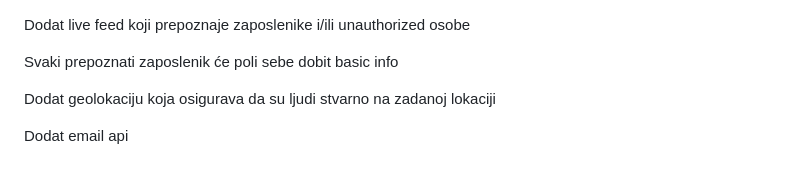
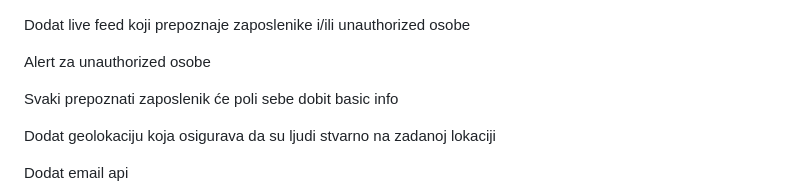
Before and after one commit to AntonioLabinjan/CV_system, a Markdown page: README.md, the part around the change. Rendered like a GitHub page; blank space fills up the shorter version.

```diff
--- a/README.md
+++ b/README.md
@@ -1,4 +1,6 @@
 Dodat live feed koji prepoznaje zaposlenike i/ili unauthorized osobe
+
+Alert za unauthorized osobe
 
 Svaki prepoznati zaposlenik će poli sebe dobit basic info
 
```
